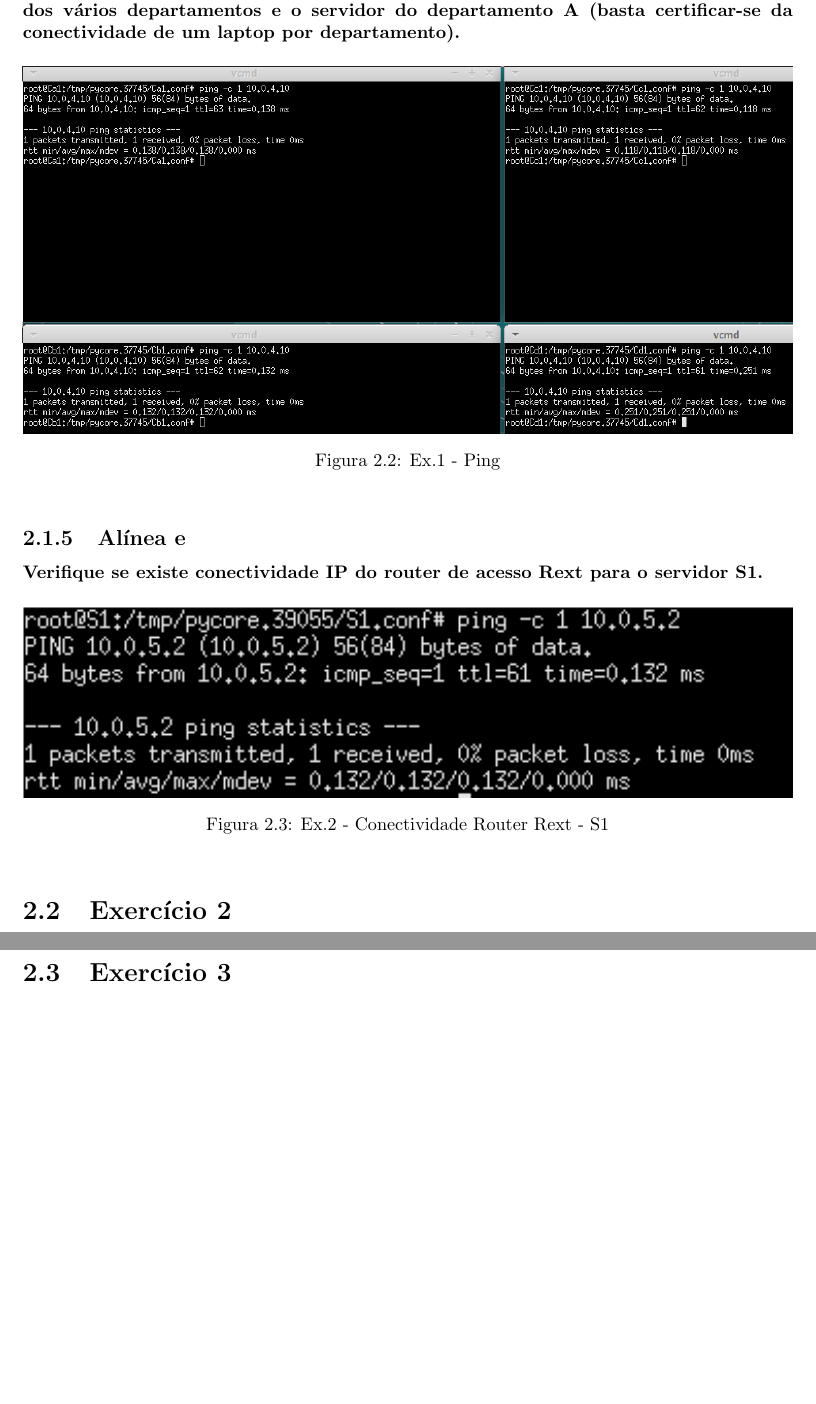
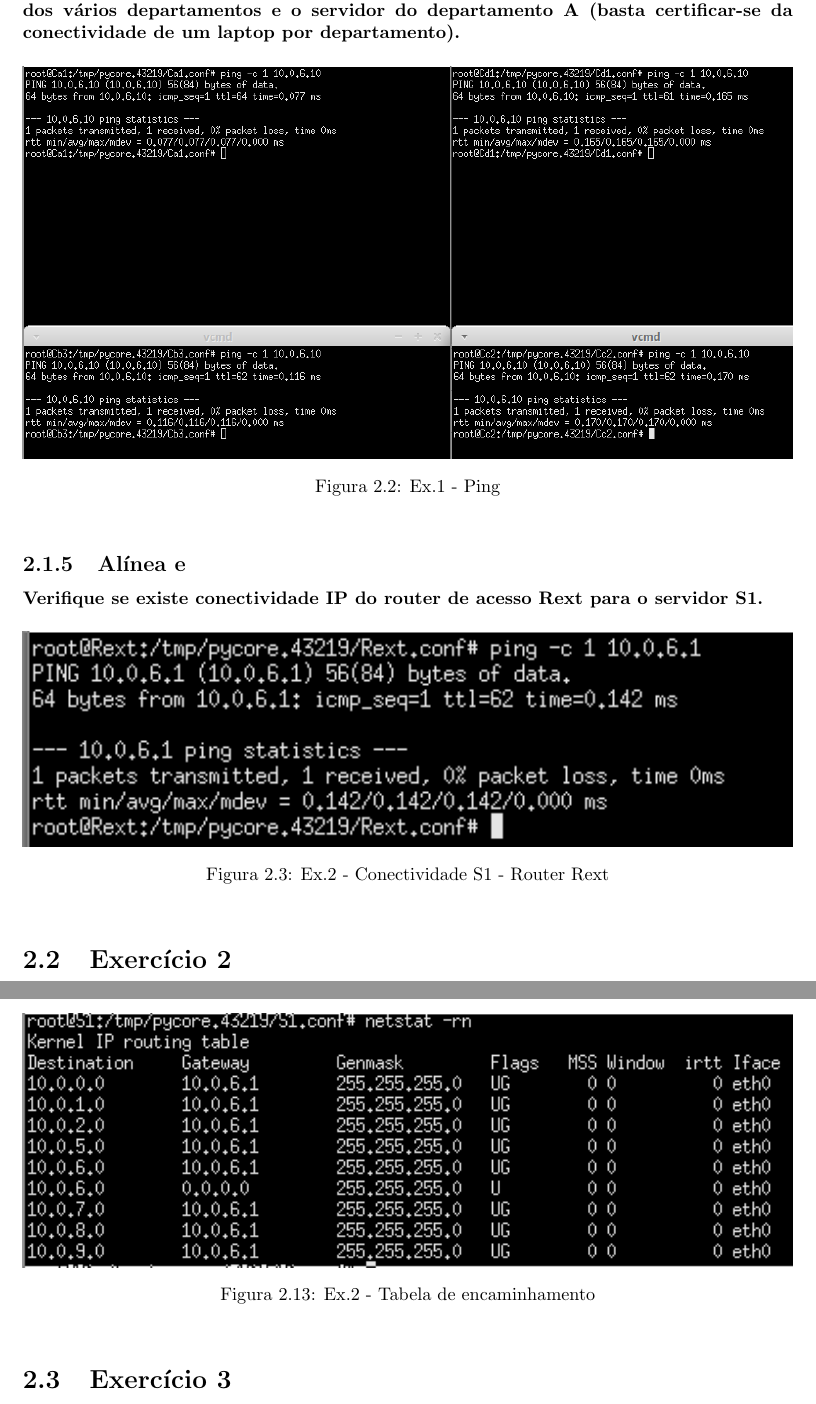
Before and after one commit to JoseFilipeFerreira/RC-1920, a LaTeX document (report/TP2.PL6.G07.tex): two parts of pages 11 and 15 of 16 before the commit and two parts of pages 11 and 14 of 16 after it, joined at a grey line, cut so that both start at the same text, the shorter picture padded with empty space. Compiled offline with pdfLaTeX.

Commit message:
images update

```diff
--- a/report/TP2.PL6.G07.tex
+++ b/report/TP2.PL6.G07.tex
@@ -300,7 +300,7 @@ os laptops dos vários departamentos e o servidor do departamento A
 \begin{figure}[H]
     \centering
     \includegraphics[width=\textwidth]{images/RextPing.png}
-    \caption{Ex.2 - Conectividade Router Rext - S1}
+    \caption{Ex.2 - Conectividade S1 - Router Rext}
     \label{fig:RextPing}
 \end{figure}
 
@@ -396,6 +396,13 @@ encaminhamento do servidor.}
     \label{fig:conectividadeDep}
 \end{figure}
 
+\begin{figure}[H]
+    \centering
+    \includegraphics[width=\textwidth]{images/tabS1.png}
+    \caption{Ex.2 - Tabela de encaminhamento}
+    \label{fig:tabS1}
+\end{figure}
+
 \section{Exercício 3}
 
 \subsection{Alínea 1}
```
Also changed, not shown: report/images/RextPing.png, report/images/conectividadeDep.png, report/images/pingEx1P2.png, report/images/pingRextS1.png, report/images/pingS1Rext.png, report/images/routeAdd.png, report/images/routeAdd.png.png (deleted), report/images/routeDelete.png, report/images/tabS1.png (added), report/images/topologiaCore.png.
